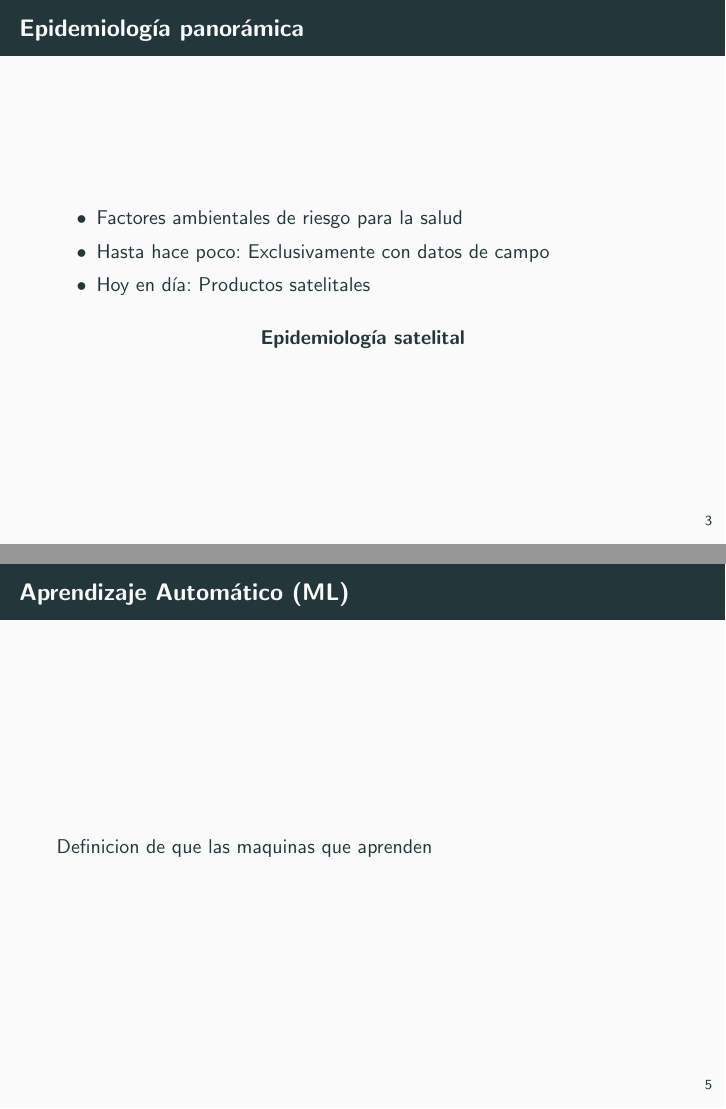
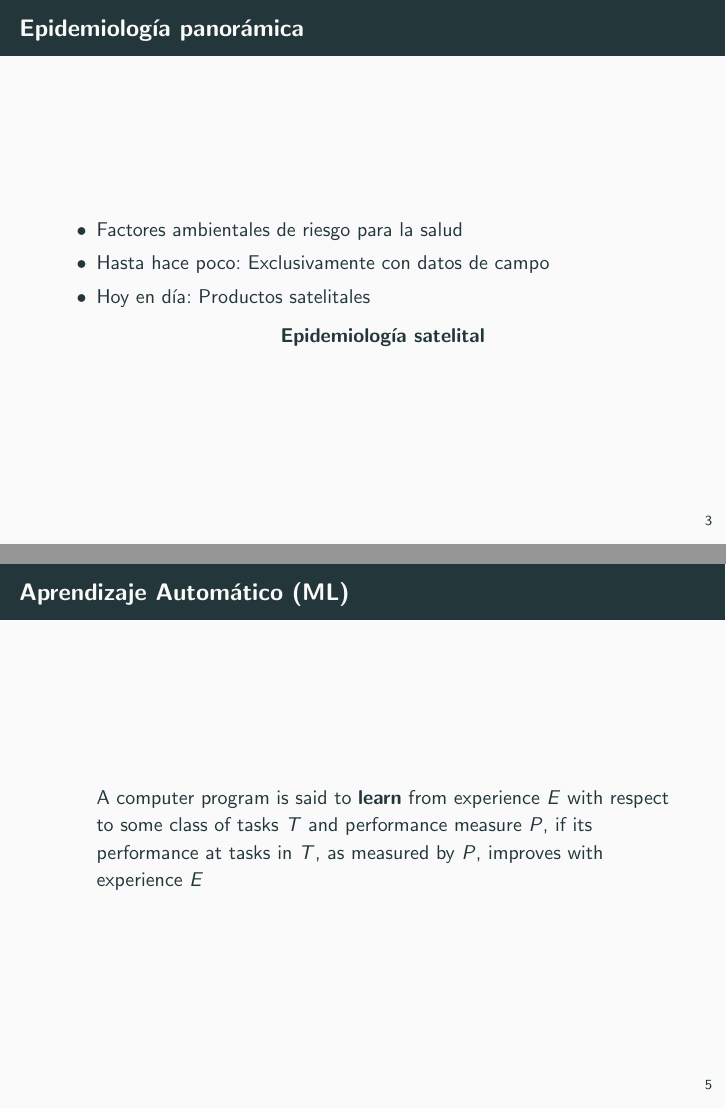
Before and after one commit to JuanScaFranTru/rpic2017, LaTeX slides (presentacion.tex): pages 5 and 7 of 24, joined at a grey line. Compiled offline with pdfLaTeX.

Commit message:
Some changes

```diff
--- a/presentacion.tex
+++ b/presentacion.tex
@@ -58,9 +58,11 @@
   %% imágenes satelitales.
   \end{itemize}
 
-  \begin{center}
-    \textbf{Epidemiología satelital} %% TODO
-  \end{center}
+  \begin{itemize}
+    \begin{center}
+      \textbf{Epidemiología satelital}
+    \end{center}
+  \end{itemize}
 
 \end{frame}
 
@@ -84,7 +86,11 @@
 
 \begin{frame}{Aprendizaje Automático (ML)}
 
-  Definicion de que las maquinas que aprenden %% TODO
+  \begin{itemize}
+  A computer program is said to \textbf{learn} from experience $E$ with
+  respect to some class of tasks $T$ and performance measure $P$, if its
+  performance at tasks in $T$, as measured by $P$, improves with experience $E$
+  \end{itemize}
 
 \end{frame}
 
```
Also changed, not shown: presentacion.tex (4 more changed lines).
